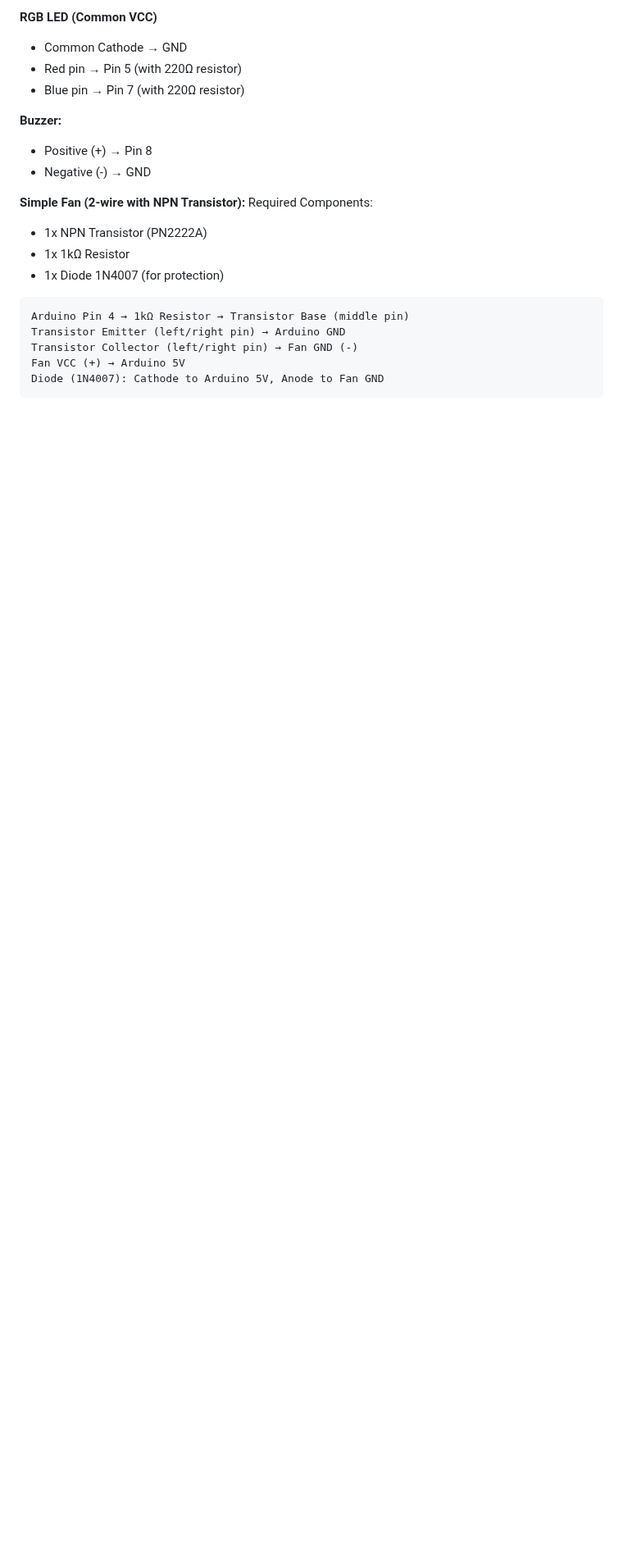
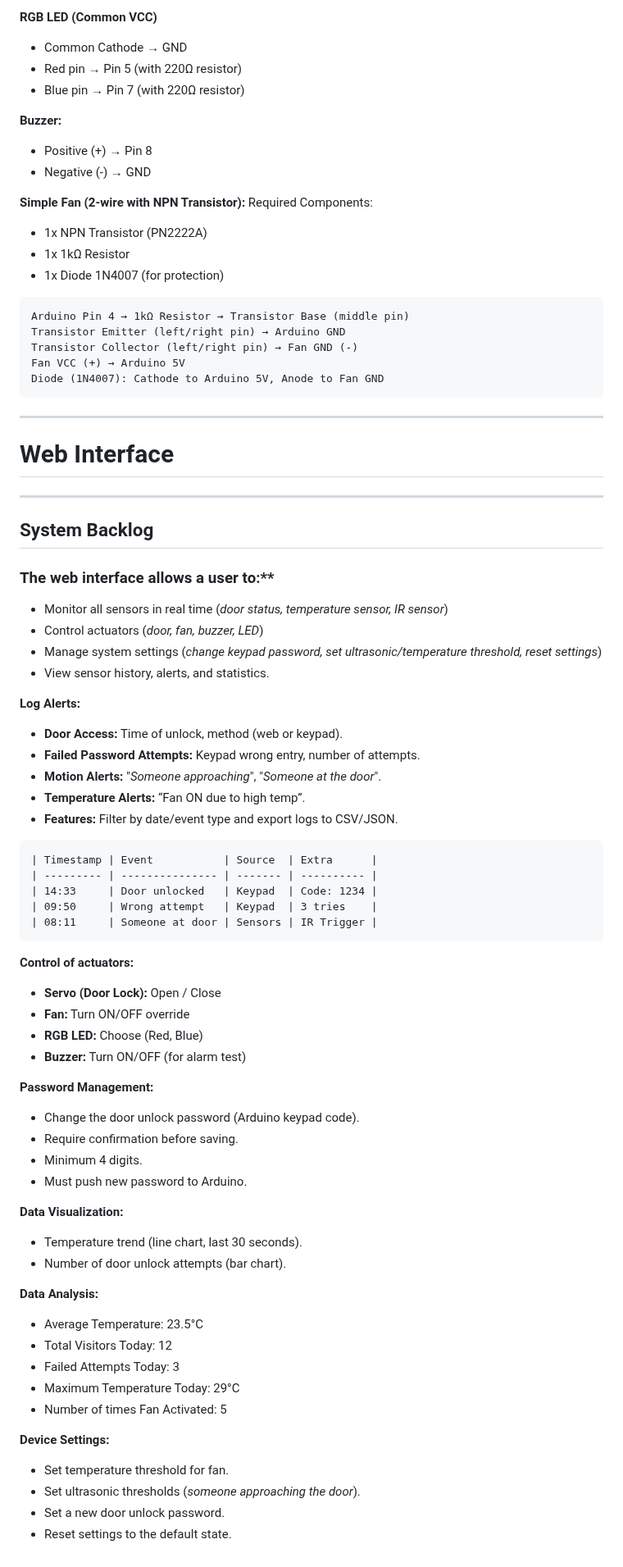
Before and after one commit to 00015775/iot-security, a Markdown page: components.md, the part around the change. Shown at 82% size. GitHub-like rendering; folded sections open; blank space fills up the shorter version.

Commit message:
[Design] Adds system backlog

```diff
--- a/components.md
+++ b/components.md
@@ -147,3 +147,58 @@ Diode (1N4007): Cathode to Arduino 5V, Anode to Fan GND
 </pre>
 
 </details>
+
+---
+# Web Interface
+---
+## System Backlog
+
+### The web interface allows a user to:**
+  - Monitor all sensors in real time (_door status, temperature sensor, IR sensor_)
+  - Control actuators (_door, fan, buzzer, LED_)
+  - Manage system settings (_change keypad password, set ultrasonic/temperature threshold, reset settings_)
+  - View sensor history, alerts, and statistics.
+
+
+**Log Alerts:**
+  - **Door Access:** Time of unlock, method (web or keypad).
+  - **Failed Password Attempts:** Keypad wrong entry, number of attempts.
+  - **Motion Alerts:** "_Someone approaching_", "_Someone at the door_".
+  - **Temperature Alerts:** “Fan ON due to high temp”.
+  - **Features:** Filter by date/event type and export logs to CSV/JSON.
+<pre>
+| Timestamp | Event           | Source  | Extra      |
+| --------- | --------------- | ------- | ---------- |
+| 14:33     | Door unlocked   | Keypad  | Code: 1234 |
+| 09:50     | Wrong attempt   | Keypad  | 3 tries    |
+| 08:11     | Someone at door | Sensors | IR Trigger |
+</pre>
+
+**Control of actuators:**
+  - **Servo (Door Lock):** Open / Close
+  - **Fan:** Turn ON/OFF override
+  - **RGB LED:** Choose (Red, Blue)
+  - **Buzzer:** Turn ON/OFF (for alarm test)
+
+**Password Management:**
+  - Change the door unlock password (Arduino keypad code).
+  - Require confirmation before saving.
+  - Minimum 4 digits.
+  - Must push new password to Arduino.
+
+**Data Visualization:**
+  - Temperature trend (line chart, last 30 seconds).
+  - Number of door unlock attempts (bar chart).
+
+**Data Analysis:**
+  - Average Temperature: 23.5°C
+  - Total Visitors Today: 12
+  - Failed Attempts Today: 3
+  - Maximum Temperature Today: 29°C
+  - Number of times Fan Activated: 5
+
+**Device Settings:**
+  - Set temperature threshold for fan.
+  - Set ultrasonic thresholds (_someone approaching the door_).
+  - Set a new door unlock password.
+  - Reset settings to the default state.
```
